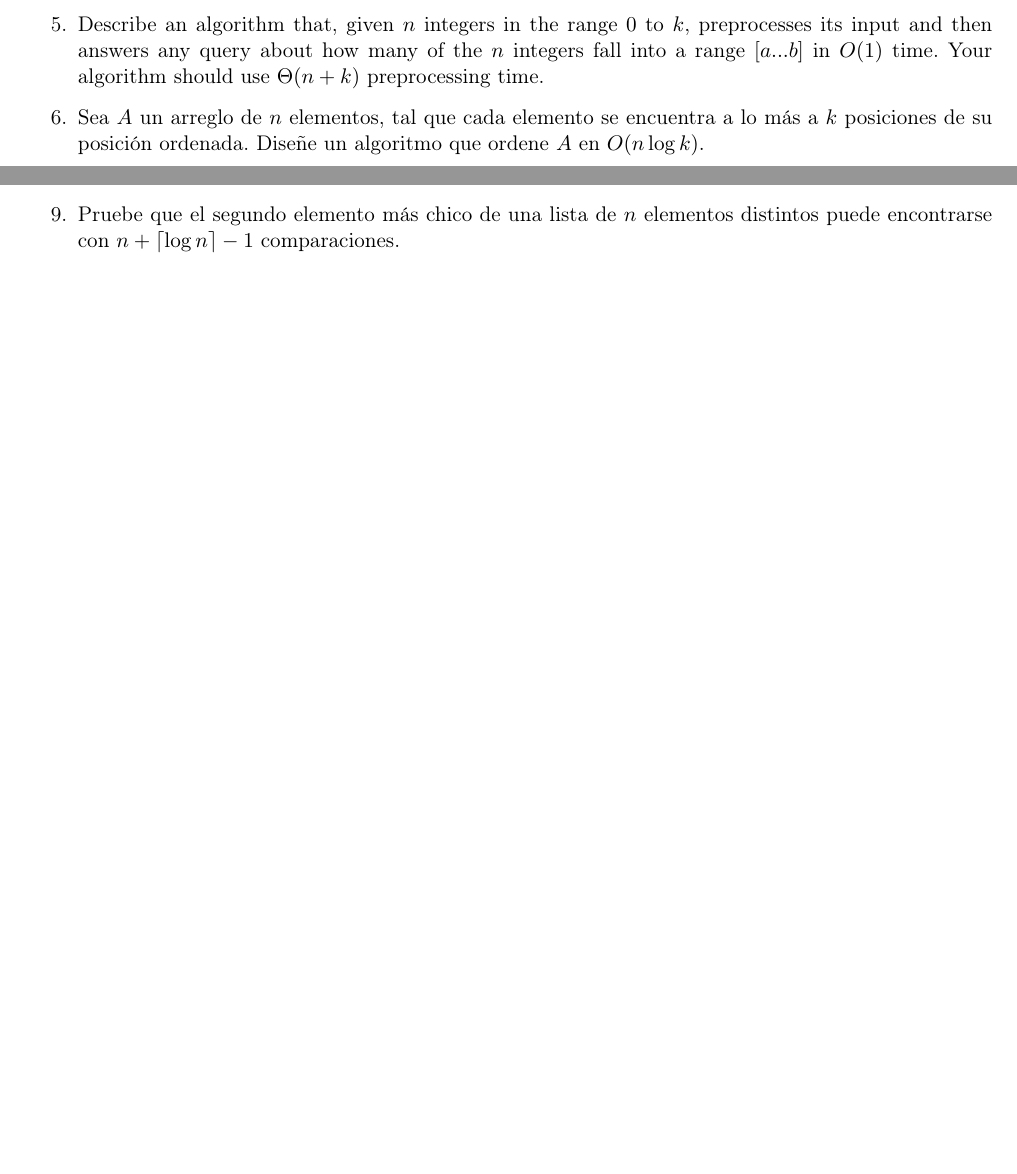
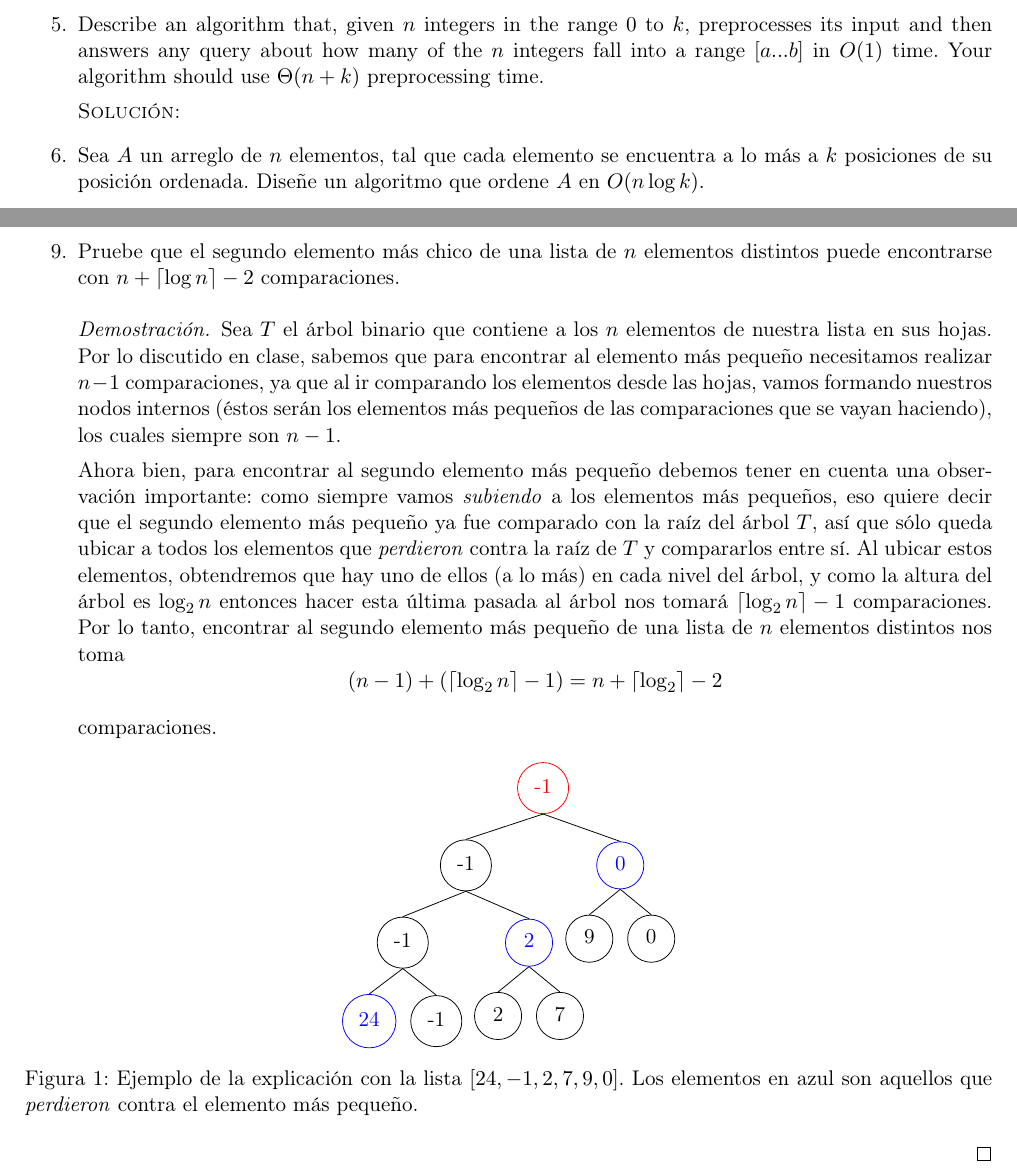
Before and after one commit to taniarubi/analisis-de-algoritmos, a LaTeX problem sheet (tareas/tarea1/Tarea1-RubiTania.tex): two parts of pages 1 and 2 of 2 before the commit and two parts of pages 1 and 3 of 3 after it, joined at a grey line, cut so that both start at the same text, the shorter picture padded with empty space. Compiled offline with pdfLaTeX.

Commit message:
Ejercicio 9 terminado.

```diff
--- a/tareas/tarea1/tarea1_solucion.tex
+++ b/tareas/tarea1/Tarea1-RubiTania.tex
@@ -19,6 +19,7 @@
 \usepackage{xcolor}
 \usepackage{graphicx}
 \usepackage{hyperref}
+\usepackage[linguistics]{forest}
 % Modificamos los márgenes del documento.                                       %
 \usepackage[lmargin=2cm,rmargin=2cm,top=2cm,bottom=2cm]{geometry}
 
@@ -98,6 +99,8 @@
     the $n$ integers fall into a range $[a ... b]$ in $O(1)$ time. Your
     algorithm should use $\Theta(n + k)$ preprocessing time.
 
+    \textsc{Solución:}
+
     % Ejercicio 6.
     \item Sea $A$ un arreglo de $n$ elementos, tal que cada elemento se
     encuentra a lo más a $k$ posiciones de su posición ordenada. Diseñe un
@@ -136,7 +140,60 @@
     % Ejercicio 8.
     \item Pruebe que el segundo elemento más chico de una lista de $n$ elementos
-    distintos puede encontrarse con $n + \lceil \log n \rceil - 1$ comparaciones.
+    distintos puede encontrarse con $n + \lceil \log n \rceil - 2$ comparaciones.
+
+    \begin{proof}
+        Sea $T$ el árbol binario que contiene a los $n$ elementos de nuestra
+        lista en sus hojas. Por lo discutido en clase, sabemos que para
+        encontrar al elemento más pequeño necesitamos realizar $n-1$
+        comparaciones, ya que al ir comparando los elementos desde las hojas,
+        vamos formando nuestros nodos internos (éstos serán los elementos
+        más pequeños de las comparaciones que se vayan haciendo), los cuales
+        siempre son $n-1$.
+
+        Ahora bien, para encontrar al segundo elemento más pequeño debemos
+        tener en cuenta una observación importante: como siempre vamos
+        \textit{subiendo} a los elementos más pequeños, eso quiere decir que el
+        segundo elemento más pequeño ya fue comparado con la raíz del árbol $T$,
+        así que sólo queda ubicar a todos los elementos que \textit{perdieron}
+        contra la raíz de $T$ y compararlos entre sí. Al ubicar estos elementos,
+        obtendremos que hay uno de ellos (a lo más) en cada nivel del árbol, y
+        como la altura del árbol es $\log_2 n$ entonces hacer esta última
+        pasada al árbol nos tomará $\lceil \log_2 n \rceil - 1$ comparaciones.
+        Por lo tanto, encontrar al segundo elemento más pequeño de una lista de
+        $n$ elementos distintos nos toma
+        \begin{equation*}
+            (n - 1) + (\lceil \log_2 n \rceil - 1) = n + \lceil \log_2 \rceil - 2
+        \end{equation*}
+
+        comparaciones.
+
+        \begin{figure}[ht]
+        \centering
+        \forestset{default preamble={for tree={circle,draw}}}
+        \begin{forest}
+        [-1, red
+          [-1,
+            [-1
+              [24, blue]
+              [-1]
+            ]
+            [2, blue
+              [2]
+              [7]
+            ]
+          ]
+          [0, blue
+            [9]
+            [0]
+          ]
+        ]
+        \end{forest}
+
+        \caption{Ejemplo de la explicación con la lista $[24, -1, 2, 7, 9, 0]$.
+                 Los elementos en azul son aquellos que \textit{perdieron} contra
+                 el elemento más pequeño.}
+        \end{figure}
+    \end{proof}
 
 \end{enumerate}
-
 \end{document}
```
Also changed, not shown: tareas/tarea1/Tarea1-RubiTania.pdf (added), tareas/tarea1/tarea1_solucion.pdf (deleted), tareas/tarea1/Tarea1-RubiTania.tex (1 more changed lines), 6 other files.
